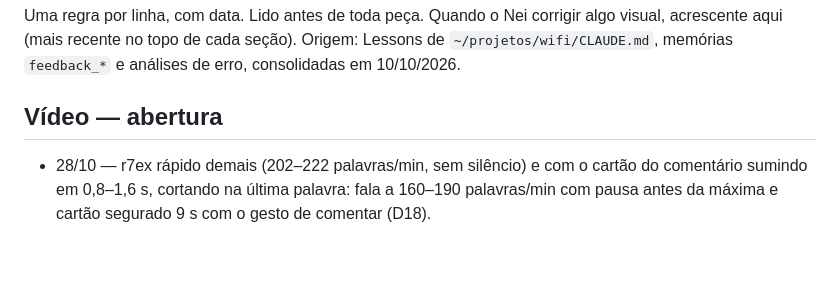
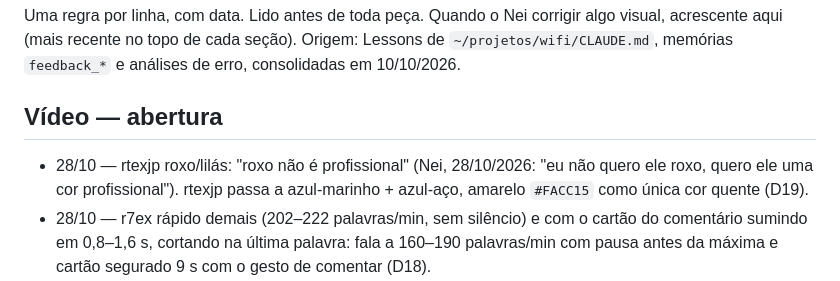
Before and after one commit to inematds/inema-design, a Markdown page: memoria/correcoes.md, the part around the change. Rendered like a GitHub page; blank space fills up the shorter version.

```diff
--- a/memoria/correcoes.md
+++ b/memoria/correcoes.md
@@ -4,6 +4,7 @@ Uma regra por linha, com data. Lido antes de toda peça. Quando o Nei corrigir a
 Origem: Lessons de `~/projetos/wifi/CLAUDE.md`, memórias `feedback_*` e análises de erro, consolidadas em 10/10/2026.
 
 ## Vídeo — abertura
+- 28/10 — rtexjp roxo/lilás: "roxo não é profissional" (Nei, 28/10/2026: "eu não quero ele roxo, quero ele uma cor profissional"). rtexjp passa a azul-marinho + azul-aço, amarelo `#FACC15` como única cor quente (D19).
 - 28/10 — r7ex rápido demais (202–222 palavras/min, sem silêncio) e com o cartão do comentário sumindo em 0,8–1,6 s, cortando na última palavra: fala a 160–190 palavras/min com pausa antes da máxima e cartão segurado 9 s com o gesto de comentar (D18).
 - 22/10 — Reels 9:16 do r7exp com o avatar no meio da tela e o quadro 0 só com o diagrama pequeno (bancos, PHP): o quadro 0 tem que ter título + imagem de impacto, e o avatar fica no terço de baixo o reel inteiro, com os 2/3 de cima para imagens e animações (D17).
 - 21/10 — r7ex abrindo com o avatar só na caixinha do canto: o Nei quer o rosto em MEIA tela de baixo no começo (r7ex e r7exp), depois PiP conforme o plano (D16).
```
Also changed, not shown: DECISOES.md (+1 -1 lines), HISTORICO.md (+1 -0 lines).
